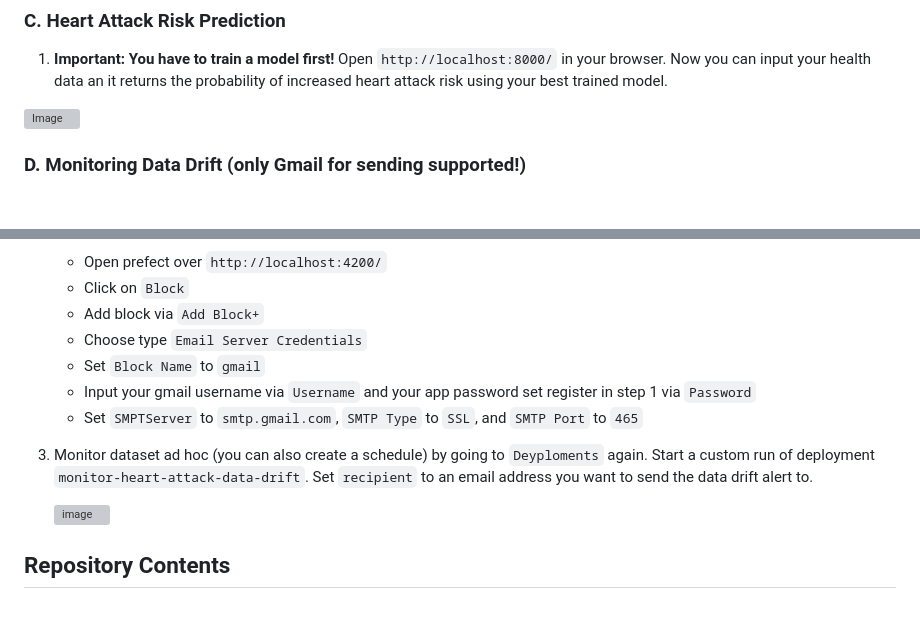
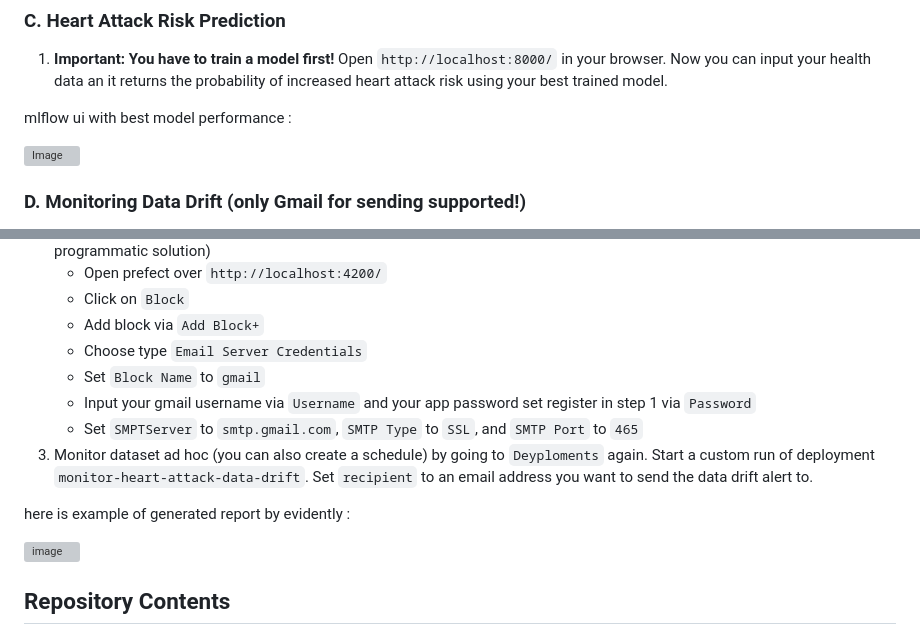
Before and after one commit to mohamedhamd32/mlops-zoomcamp, a Markdown page: 2025_heart_attack_mlops/README.md, 2 parts joined by grey strips. Drawn GitHub-style; blank space fills up the shorter version; grey boxes are pictures that could not be loaded.

```diff
--- a/2025_heart_attack_mlops/README.md
+++ b/2025_heart_attack_mlops/README.md
@@ -44,6 +44,8 @@ mlflow tracking for best model:
 ### C. Heart Attack Risk Prediction
 1. __Important: You have to train a model first!__ Open `http://localhost:8000/` in your browser. Now you can input your health data an it returns the probability of increased heart attack risk using your best trained model.
 
+mlflow ui with best model performance :
+
   <img width="686" height="394" alt="Image" src="https://github.com/user-attachments/assets/2b3ba168-9bf3-4226-9325-bc95b64f27fa" />
 
 ### D. Monitoring Data Drift (only Gmail for sending supported!)
@@ -57,6 +59,8 @@ mlflow tracking for best model:
    - Input your gmail username via `Username` and your app password set register in step 1 via `Password`
    - Set `SMPTServer` to `smtp.gmail.com`, `SMTP Type` to `SSL`, and `SMTP Port` to `465`
 3. Monitor dataset ad hoc (you can also create a schedule) by going to `Deyploments` again. Start a custom run of deployment `monitor-heart-attack-data-drift`. Set `recipient` to an email address you want to send the data drift alert to.
+
+here is example of generated report by evidently :
 
    <img width="2270" height="677" alt="image" src="https://github.com/user-attachments/assets/38509b2e-98f2-49c7-9556-6ddd530cf40a" />
 
```
